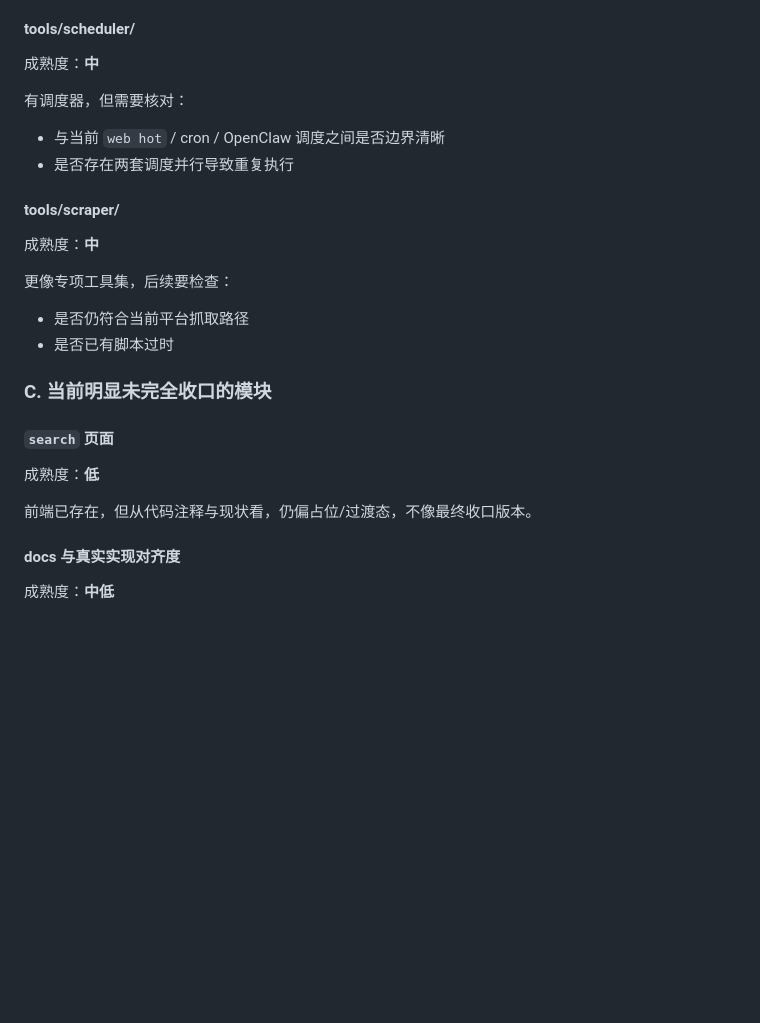
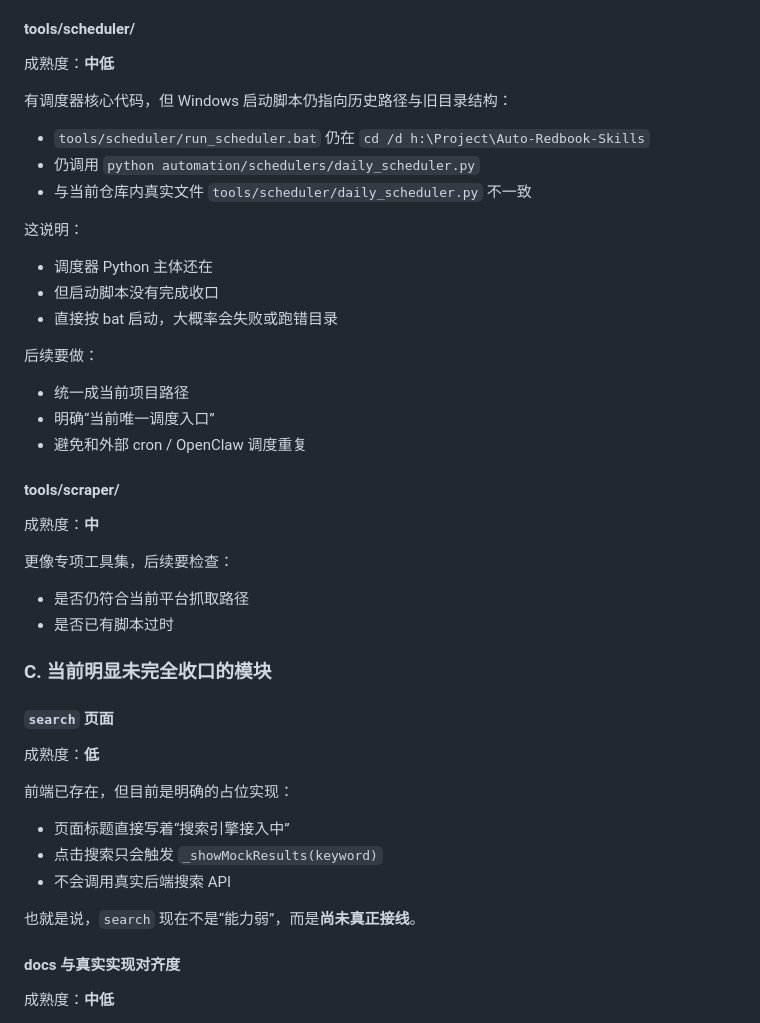
Before and after one commit to GamePlayer-1001/Content-creation, a Markdown page: docs/深度体检-2026-03-18.md, the part around the change. GitHub-like rendering; blank space fills up the shorter version.

Commit message:
docs: extend deep audit with scheduler and search findings

```diff
--- a/docs/深度体检-2026-03-18.md
+++ b/docs/深度体检-2026-03-18.md
@@ -99,11 +99,23 @@
 - 是否有重复实现
 
 #### tools/scheduler/
-成熟度：**中**
+成熟度：**中低**
 
-有调度器，但需要核对：
-- 与当前 `web hot` / cron / OpenClaw 调度之间是否边界清晰
-- 是否存在两套调度并行导致重复执行
+有调度器核心代码，但 Windows 启动脚本仍指向历史路径与旧目录结构：
+
+- `tools/scheduler/run_scheduler.bat` 仍在 `cd /d h:\Project\Auto-Redbook-Skills`
+- 仍调用 `python automation/schedulers/daily_scheduler.py`
+- 与当前仓库内真实文件 `tools/scheduler/daily_scheduler.py` 不一致
+
+这说明：
+- 调度器 Python 主体还在
+- 但启动脚本没有完成收口
+- 直接按 bat 启动，大概率会失败或跑错目录
+
+后续要做：
+- 统一成当前项目路径
+- 明确“当前唯一调度入口”
+- 避免和外部 cron / OpenClaw 调度重复
 
 #### tools/scraper/
 成熟度：**中**
@@ -117,7 +129,13 @@
 #### `search` 页面
 成熟度：**低**
 
-前端已存在，但从代码注释与现状看，仍偏占位/过渡态，不像最终收口版本。
+前端已存在，但目前是明确的占位实现：
+
+- 页面标题直接写着“搜索引擎接入中”
+- 点击搜索只会触发 `_showMockResults(keyword)`
+- 不会调用真实后端搜索 API
+
+也就是说，`search` 现在不是“能力弱”，而是**尚未真正接线**。
 
 #### docs 与真实实现对齐度
 成熟度：**中低**
```
